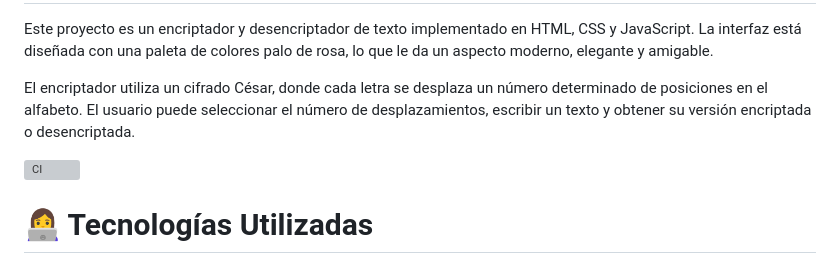
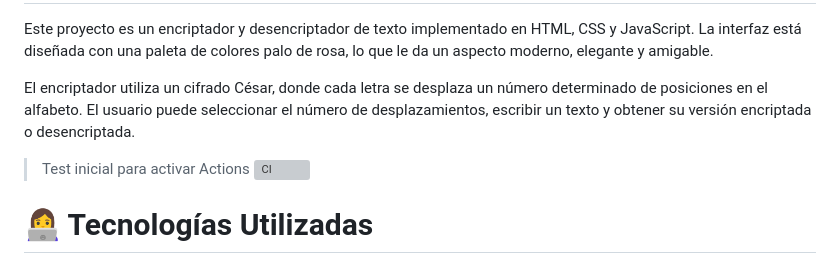
Before and after one commit to Yu-vadiaz/Encriptador-app-JavaScrip-ec2, a Markdown page: README.md, the part around the change. GitHub-like rendering; grey boxes are pictures that could not be loaded.

Commit message:
Update README.md
chore: trigger CI workflow

```diff
--- a/README.md
+++ b/README.md
@@ -7,6 +7,7 @@ La interfaz está diseñada con una paleta de colores palo de rosa, lo que le da
 El encriptador utiliza un cifrado César, donde cada letra se desplaza un número determinado de posiciones en el alfabeto.
 El usuario puede seleccionar el número de desplazamientos, escribir un texto y obtener su versión encriptada o desencriptada.
 
+> Test inicial para activar Actions
 ![CI](https://github.com/Yu-vadiaz/Encriptador-app-JavaScrip-ec2/actions/workflows/ci.yml/badge.svg)
 
 
```
